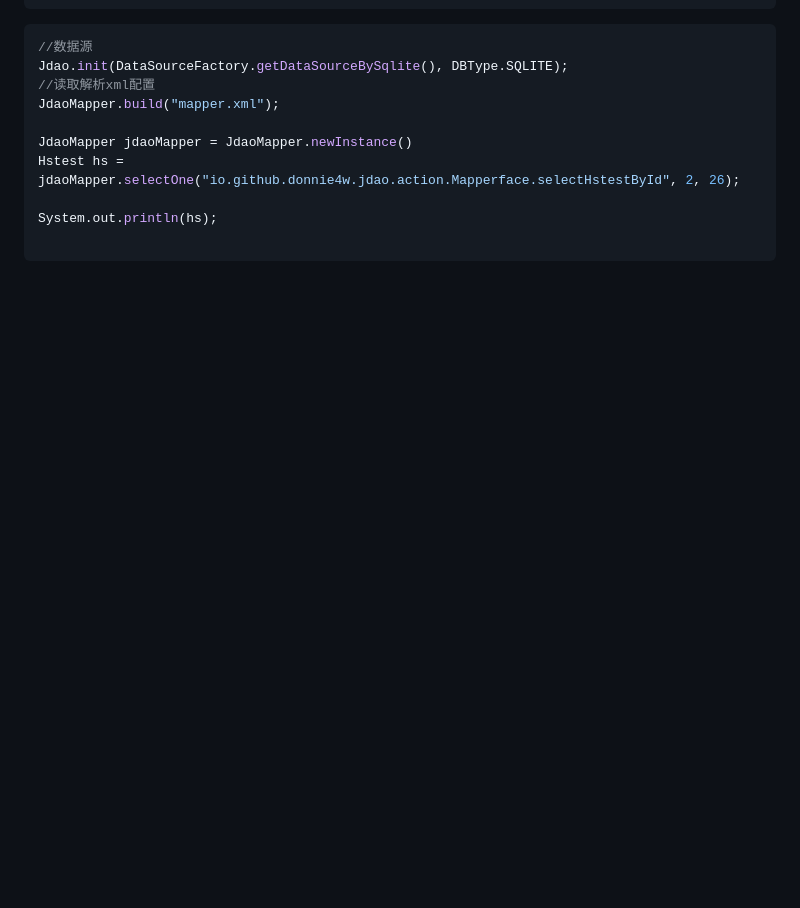
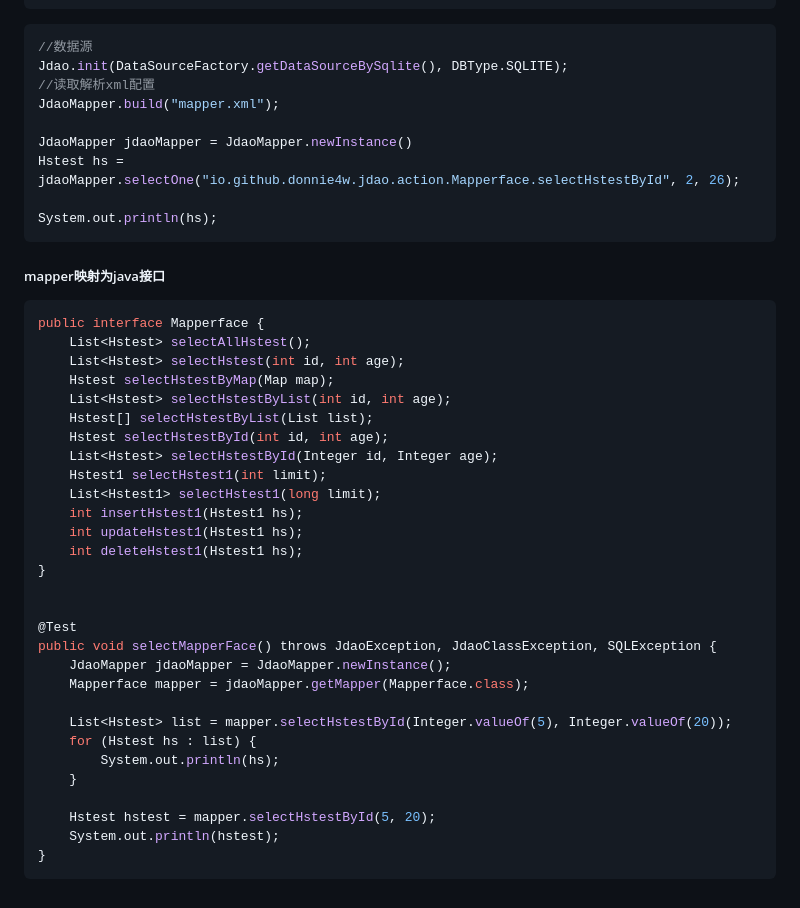
Before and after one commit to donnie4w/jdao, a Markdown page: README_zh.md, the part around the change. Rendered like a GitHub page; blank space fills up the shorter version.

````diff
--- a/README_zh.md
+++ b/README_zh.md
@@ -211,5 +211,37 @@ JdaoMapper jdaoMapper = JdaoMapper.newInstance()
 Hstest hs = jdaoMapper.selectOne("io.github.donnie4w.jdao.action.Mapperface.selectHstestById", 2, 26);
 
 System.out.println(hs);
+```
+##### mapper映射为java接口
 
+```java
+public interface Mapperface {
+    List<Hstest> selectAllHstest();
+    List<Hstest> selectHstest(int id, int age);
+    Hstest selectHstestByMap(Map map);
+    List<Hstest> selectHstestByList(int id, int age);
+    Hstest[] selectHstestByList(List list);
+    Hstest selectHstestById(int id, int age);
+    List<Hstest> selectHstestById(Integer id, Integer age);
+    Hstest1 selectHstest1(int limit);
+    List<Hstest1> selectHstest1(long limit);
+    int insertHstest1(Hstest1 hs);
+    int updateHstest1(Hstest1 hs);
+    int deleteHstest1(Hstest1 hs);
+}
+
+
+@Test
+public void selectMapperFace() throws JdaoException, JdaoClassException, SQLException {
+    JdaoMapper jdaoMapper = JdaoMapper.newInstance();
+    Mapperface mapper = jdaoMapper.getMapper(Mapperface.class);
+
+    List<Hstest> list = mapper.selectHstestById(Integer.valueOf(5), Integer.valueOf(20));
+    for (Hstest hs : list) {
+        System.out.println(hs);
+    }
+
+    Hstest hstest = mapper.selectHstestById(5, 20);
+    System.out.println(hstest);
+}
 ```
````
